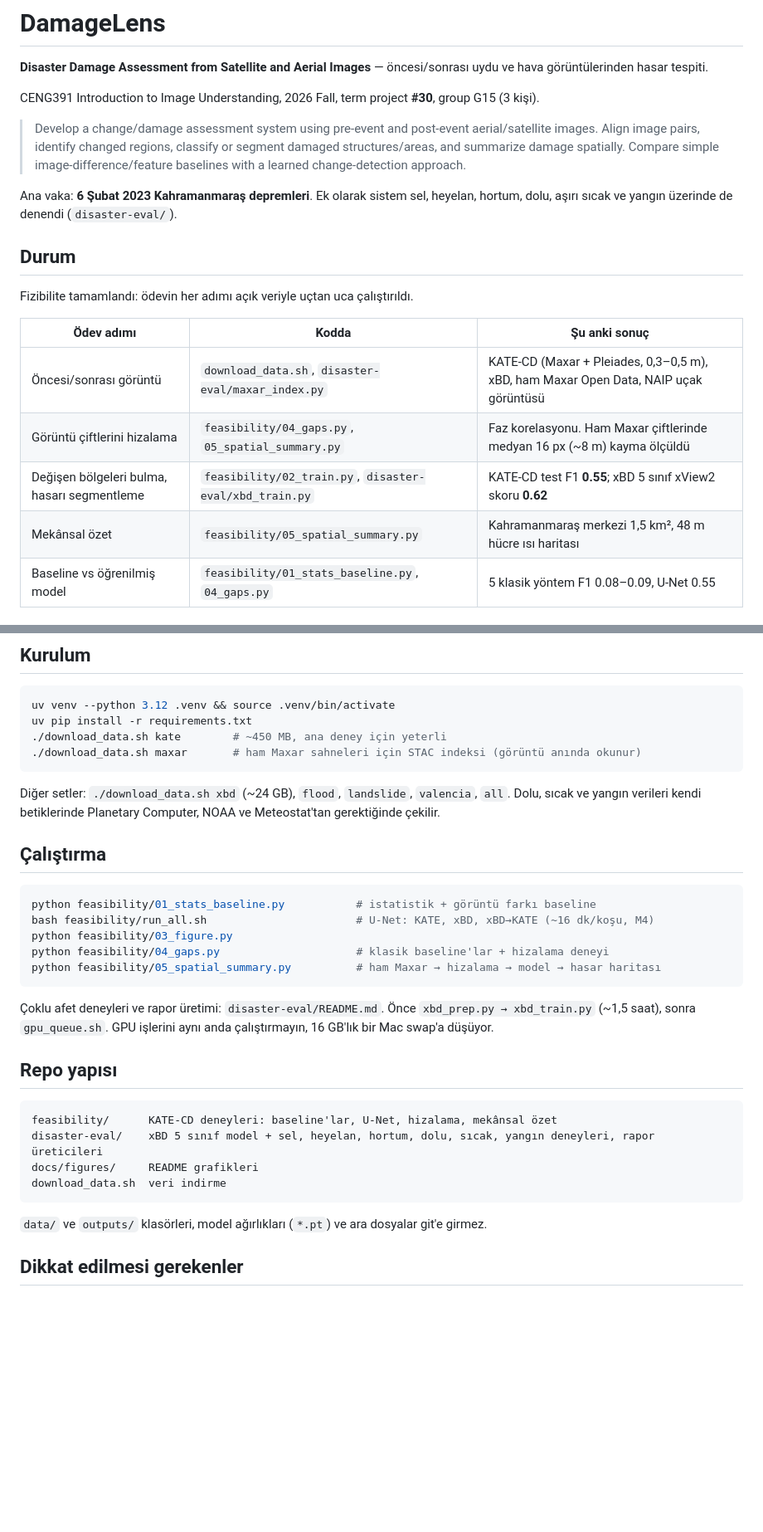
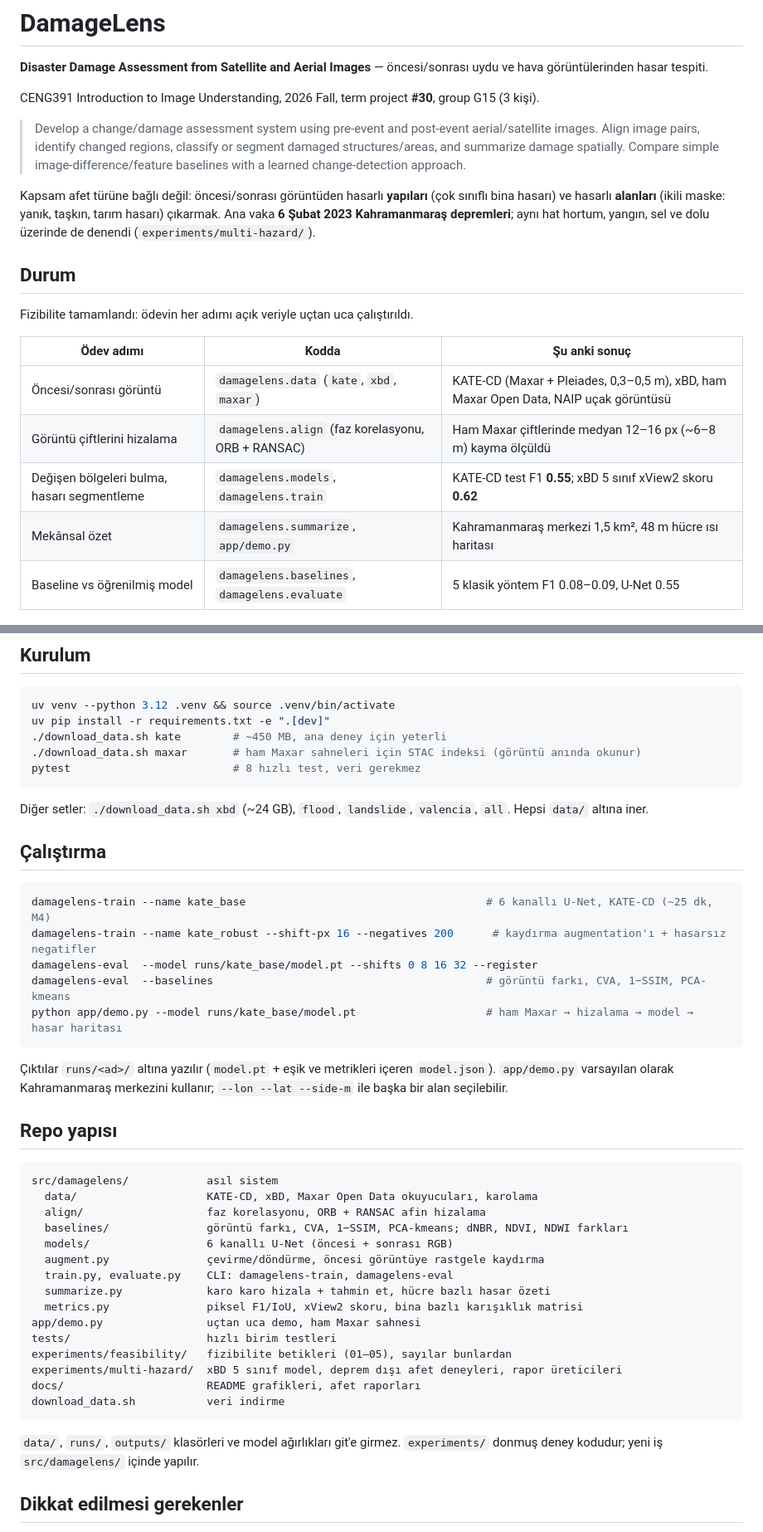
Before and after one commit to Ceng391-Project/damagelens, a Markdown page: README.md, 2 parts joined by grey strips. Shown at 83% size. Drawn GitHub-style; blank space fills up the shorter version.

Commit message:
docs: document package layout, setup and CLIs

````diff
--- a/README.md
+++ b/README.md
@@ -1,13 +1,12 @@
 # DamageLens
 
 **Disaster Damage Assessment from Satellite and Aerial Images** — öncesi/sonrası uydu ve hava görüntülerinden hasar tespiti.
-
 
 CENG391 Introduction to Image Understanding, 2026 Fall, term project **#30**, group G15 (3 kişi).
 
 > Develop a change/damage assessment system using pre-event and post-event aerial/satellite images. Align image pairs, identify changed regions, classify or segment damaged structures/areas, and summarize damage spatially. Compare simple image-difference/feature baselines with a learned change-detection approach.
 
-Ana vaka: **6 Şubat 2023 Kahramanmaraş depremleri**. Ek olarak sistem sel, heyelan, hortum, dolu, aşırı sıcak ve yangın üzerinde de denendi (`disaster-eval/`).
+Kapsam afet türüne bağlı değil: öncesi/sonrası görüntüden hasarlı **yapıları** (çok sınıflı bina hasarı) ve hasarlı **alanları** (ikili maske: yanık, taşkın, tarım hasarı) çıkarmak. Ana vaka **6 Şubat 2023 Kahramanmaraş depremleri**; aynı hat hortum, yangın, sel ve dolu üzerinde de denendi (`experiments/multi-hazard/`).
 
 ## Durum
 
@@ -15,11 +14,11 @@ Fizibilite tamamlandı: ödevin her adımı açık veriyle uçtan uca çalışt
 
 | Ödev adımı | Kodda | Şu anki sonuç |
 |---|---|---|
-| Öncesi/sonrası görüntü | `download_data.sh`, `disaster-eval/maxar_index.py` | KATE-CD (Maxar + Pleiades, 0,3–0,5 m), xBD, ham Maxar Open Data, NAIP uçak görüntüsü |
-| Görüntü çiftlerini hizalama | `feasibility/04_gaps.py`, `05_spatial_summary.py` | Faz korelasyonu. Ham Maxar çiftlerinde medyan 16 px (~8 m) kayma ölçüldü |
-| Değişen bölgeleri bulma, hasarı segmentleme | `feasibility/02_train.py`, `disaster-eval/xbd_train.py` | KATE-CD test F1 **0.55**; xBD 5 sınıf xView2 skoru **0.62** |
-| Mekânsal özet | `feasibility/05_spatial_summary.py` | Kahramanmaraş merkezi 1,5 km², 48 m hücre ısı haritası |
-| Baseline vs öğrenilmiş model | `feasibility/01_stats_baseline.py`, `04_gaps.py` | 5 klasik yöntem F1 0.08–0.09, U-Net 0.55 |
+| Öncesi/sonrası görüntü | `damagelens.data` (`kate`, `xbd`, `maxar`) | KATE-CD (Maxar + Pleiades, 0,3–0,5 m), xBD, ham Maxar Open Data, NAIP uçak görüntüsü |
+| Görüntü çiftlerini hizalama | `damagelens.align` (faz korelasyonu, ORB + RANSAC) | Ham Maxar çiftlerinde medyan 12–16 px (~6–8 m) kayma ölçüldü |
+| Değişen bölgeleri bulma, hasarı segmentleme | `damagelens.models`, `damagelens.train` | KATE-CD test F1 **0.55**; xBD 5 sınıf xView2 skoru **0.62** |
+| Mekânsal özet | `damagelens.summarize`, `app/demo.py` | Kahramanmaraş merkezi 1,5 km², 48 m hücre ısı haritası |
+| Baseline vs öğrenilmiş model | `damagelens.baselines`, `damagelens.evaluate` | 5 klasik yöntem F1 0.08–0.09, U-Net 0.55 |
 
 ![KATE-CD tahminleri](docs/figures/kate_predictions.png)
 ![Klasik yöntemler ve hizalama hatası](docs/figures/baselines_alignment.png)
@@ -54,34 +53,46 @@ Ayrıntılı raporlar (her afet için yöntem, tablolar, grafikler, rastgele vak
 
 ```bash
 uv venv --python 3.12 .venv && source .venv/bin/activate
-uv pip install -r requirements.txt
+uv pip install -r requirements.txt -e ".[dev]"
 ./download_data.sh kate        # ~450 MB, ana deney için yeterli
 ./download_data.sh maxar       # ham Maxar sahneleri için STAC indeksi (görüntü anında okunur)
+pytest                         # 8 hızlı test, veri gerekmez
 ```
 
-Diğer setler: `./download_data.sh xbd` (~24 GB), `flood`, `landslide`, `valencia`, `all`. Dolu, sıcak ve yangın verileri kendi betiklerinde Planetary Computer, NOAA ve Meteostat'tan gerektiğinde çekilir.
+Diğer setler: `./download_data.sh xbd` (~24 GB), `flood`, `landslide`, `valencia`, `all`. Hepsi `data/` altına iner.
 
 ## Çalıştırma
 
 ```bash
-python feasibility/01_stats_baseline.py           # istatistik + görüntü farkı baseline
-bash feasibility/run_all.sh                       # U-Net: KATE, xBD, xBD→KATE (~16 dk/koşu, M4)
-python feasibility/03_figure.py
-python feasibility/04_gaps.py                     # klasik baseline'lar + hizalama deneyi
-python feasibility/05_spatial_summary.py          # ham Maxar → hizalama → model → hasar haritası
+damagelens-train --name kate_base                                     # 6 kanallı U-Net, KATE-CD (~25 dk, M4)
+damagelens-train --name kate_robust --shift-px 16 --negatives 200      # kaydırma augmentation'ı + hasarsız negatifler
+damagelens-eval  --model runs/kate_base/model.pt --shifts 0 8 16 32 --register
+damagelens-eval  --baselines                                          # görüntü farkı, CVA, 1−SSIM, PCA-kmeans
+python app/demo.py --model runs/kate_base/model.pt                    # ham Maxar → hizalama → model → hasar haritası
 ```
 
-Çoklu afet deneyleri ve rapor üretimi: `disaster-eval/README.md`. Önce `xbd_prep.py → xbd_train.py` (~1,5 saat), sonra `gpu_queue.sh`. GPU işlerini aynı anda çalıştırmayın, 16 GB'lık bir Mac swap'a düşüyor.
+Çıktılar `runs/<ad>/` altına yazılır (`model.pt` + eşik ve metrikleri içeren `model.json`). `app/demo.py` varsayılan olarak Kahramanmaraş merkezini kullanır; `--lon --lat --side-m` ile başka bir alan seçilebilir.
 
 ## Repo yapısı
 
 ```
-feasibility/      KATE-CD deneyleri: baseline'lar, U-Net, hizalama, mekânsal özet
-disaster-eval/    xBD 5 sınıf model + sel, heyelan, hortum, dolu, sıcak, yangın deneyleri, rapor üreticileri
-docs/figures/     README grafikleri
-download_data.sh  veri indirme
+src/damagelens/            asıl sistem
+  data/                    KATE-CD, xBD, Maxar Open Data okuyucuları, karolama
+  align/                   faz korelasyonu, ORB + RANSAC afin hizalama
+  baselines/               görüntü farkı, CVA, 1−SSIM, PCA-kmeans; dNBR, NDVI, NDWI farkları
+  models/                  6 kanallı U-Net (öncesi + sonrası RGB)
+  augment.py               çevirme/döndürme, öncesi görüntüye rastgele kaydırma
+  train.py, evaluate.py    CLI: damagelens-train, damagelens-eval
+  summarize.py             karo karo hizala + tahmin et, hücre bazlı hasar özeti
+  metrics.py               piksel F1/IoU, xView2 skoru, bina bazlı karışıklık matrisi
+app/demo.py                uçtan uca demo, ham Maxar sahnesi
+tests/                     hızlı birim testleri
+experiments/feasibility/   fizibilite betikleri (01–05), sayılar bunlardan
+experiments/multi-hazard/  xBD 5 sınıf model, deprem dışı afet deneyleri, rapor üreticileri
+docs/                      README grafikleri, afet raporları
+download_data.sh           veri indirme
 ```
-`data/` ve `outputs/` klasörleri, model ağırlıkları (`*.pt`) ve ara dosyalar git'e girmez.
+`data/`, `runs/`, `outputs/` klasörleri ve model ağırlıkları git'e girmez. `experiments/` donmuş deney kodudur; yeni iş `src/damagelens/` içinde yapılır.
 
 ## Dikkat edilmesi gerekenler
 
````
Also changed, not shown: other parts of README.md (+5 -5 lines).
